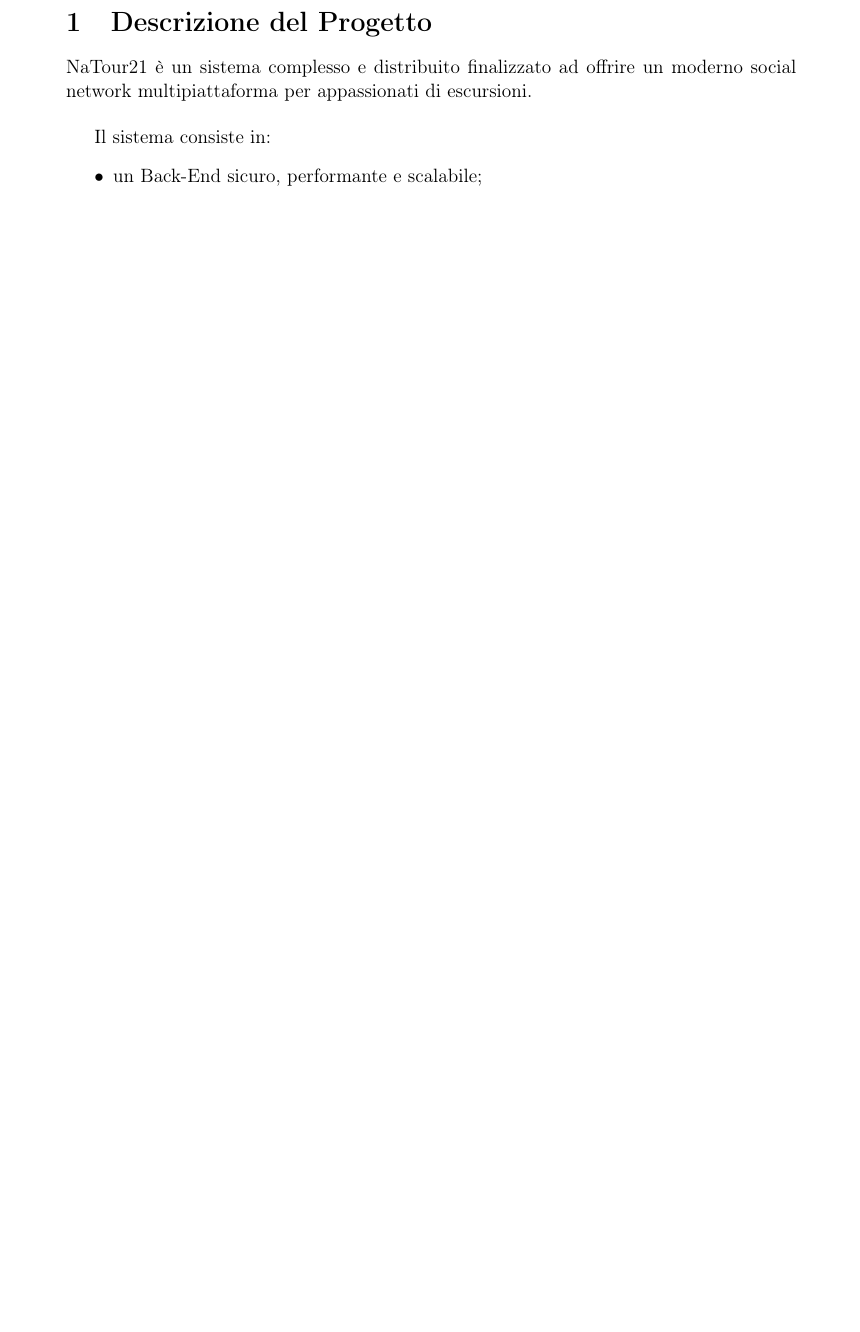
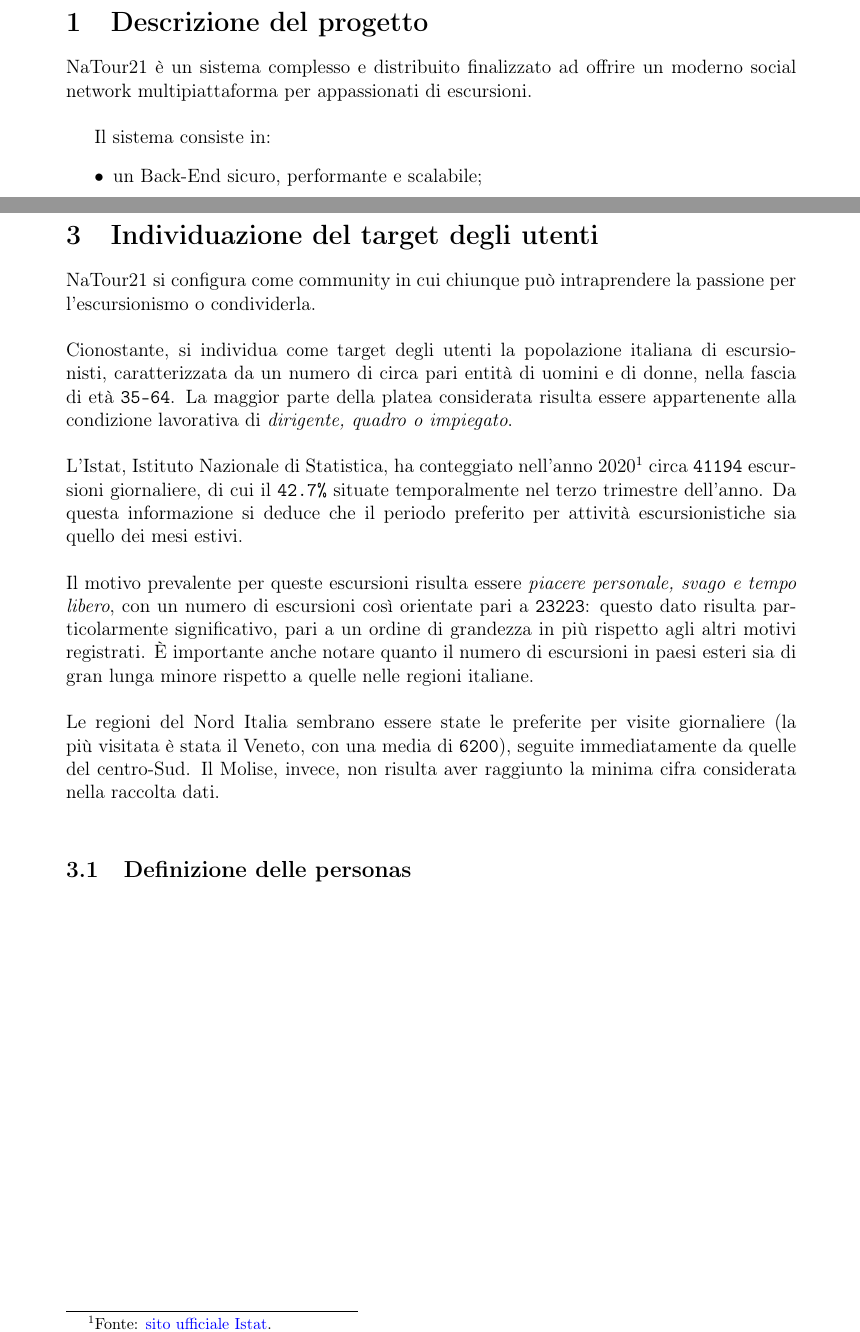
Before and after one commit to archer-65/natour-2122, a LaTeX document (docs/latex/main.tex): part of page 3 of 16 before the commit and two parts of pages 3 and 5 of 17 after it, the two joined at a grey line, cut so that both start at the same text, the shorter picture padded with empty space. Compiled offline with pdfLaTeX.

Commit message:
Aggiunto target utenti

```diff
--- a/docs/latex/main.tex
+++ b/docs/latex/main.tex
@@ -8,6 +8,13 @@
 \usepackage{amsmath}
 \usepackage{pdfpages}
 \usepackage{placeins}
+\usepackage{hyperref}
+\hypersetup{
+    colorlinks=true,
+    linkcolor=black,
+    filecolor=magenta,
+    urlcolor=blue,
+    }
 
 %\newcolumntype{a}{>{\columncolor{PineGreen!70}}l}
 
@@ -77,7 +84,7 @@
 
 	% Pour écrire des variables dans le texte, il suffit de mettre le symbole \$ entre le texte souhaité comme : constante $\rho$.
 
-	\section{Descrizione del Progetto}
+	\section{Descrizione del progetto}
 	NaTour21 è un sistema complesso e distribuito finalizzato ad offrire un moderno social network multipiattaforma per appassionati di escursioni.\\
 
 	Il sistema consiste in:
@@ -111,6 +118,25 @@
 	Ci sono, però, ulteriori funzionalità che coinvolgono direttamente l'utente: tra queste la condivisione di post, la creazione di compilation personalizzate e
 	la visualizzazione di una homepage con post riguardanti gli itinerari consigliati.\\
 	Particolare attenzione è riservata alla sicurezza degli utenti, i quali possono segnalare contenuti inappropriati o informazioni inesatte.
+
+	\section{Individuazione del target degli utenti}
+	NaTour21 si configura come community in cui chiunque può intraprendere la passione per l'escursionismo o condividerla.\\\\
+	Cionostante, si individua come target degli utenti la popolazione italiana di escursionisti, caratterizzata da un
+	numero di circa pari entità di uomini e di donne, nella fascia di età \texttt{35-64}. La maggior parte della
+	platea considerata risulta essere appartenente alla condizione lavorativa di \textit{dirigente, quadro o impiegato}.\\\\
+	L'Istat, Istituto Nazionale di Statistica, ha conteggiato nell'anno 2020\footnote{Fonte: \href{http://dati.istat.it/Index.aspx?DataSetCode=DCCV_ESC_CAPI}{sito ufficiale Istat}.}
+	circa \texttt{41194} escursioni giornaliere,
+	di cui il \texttt{42.7\%} situate temporalmente nel terzo trimestre dell'anno. Da questa informazione si deduce che il periodo
+	preferito per attività escursionistiche sia quello dei mesi estivi.\\\\
+	Il motivo prevalente per queste escursioni risulta essere \textit{piacere personale, svago e tempo libero}, con un numero
+	di escursioni così orientate pari a \texttt{23223}: questo dato risulta particolarmente significativo, pari a un ordine
+	di grandezza in più rispetto agli altri motivi registrati. È importante anche notare quanto il numero di escursioni in paesi
+	esteri sia di gran lunga minore rispetto a quelle nelle regioni italiane.\\\\
+	Le regioni del Nord Italia sembrano essere state le preferite per visite giornaliere (la più visitata è stata il Veneto, con una media di
+	\texttt{6200}), seguite immediatamente da quelle del centro-Sud. Il Molise, invece, non risulta aver raggiunto
+	la minima cifra considerata nella raccolta dati.\\
+
+	\subsection{Definizione delle personas}
 
 
 	\section{Documento dei Requisiti Software}
```
Also changed, not shown: docs/latex/main.pdf, docs/latex/main.tex (10 more changed lines).
